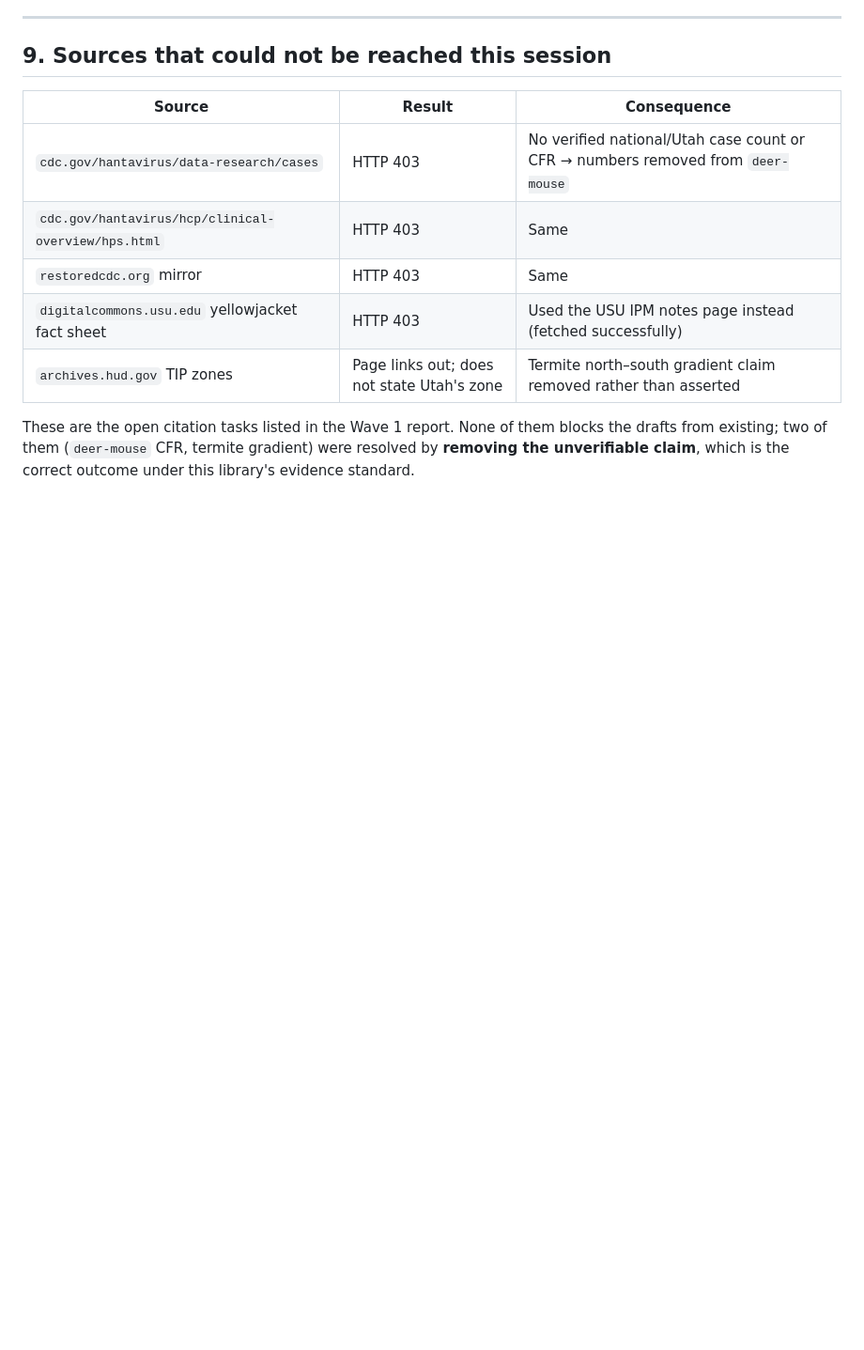
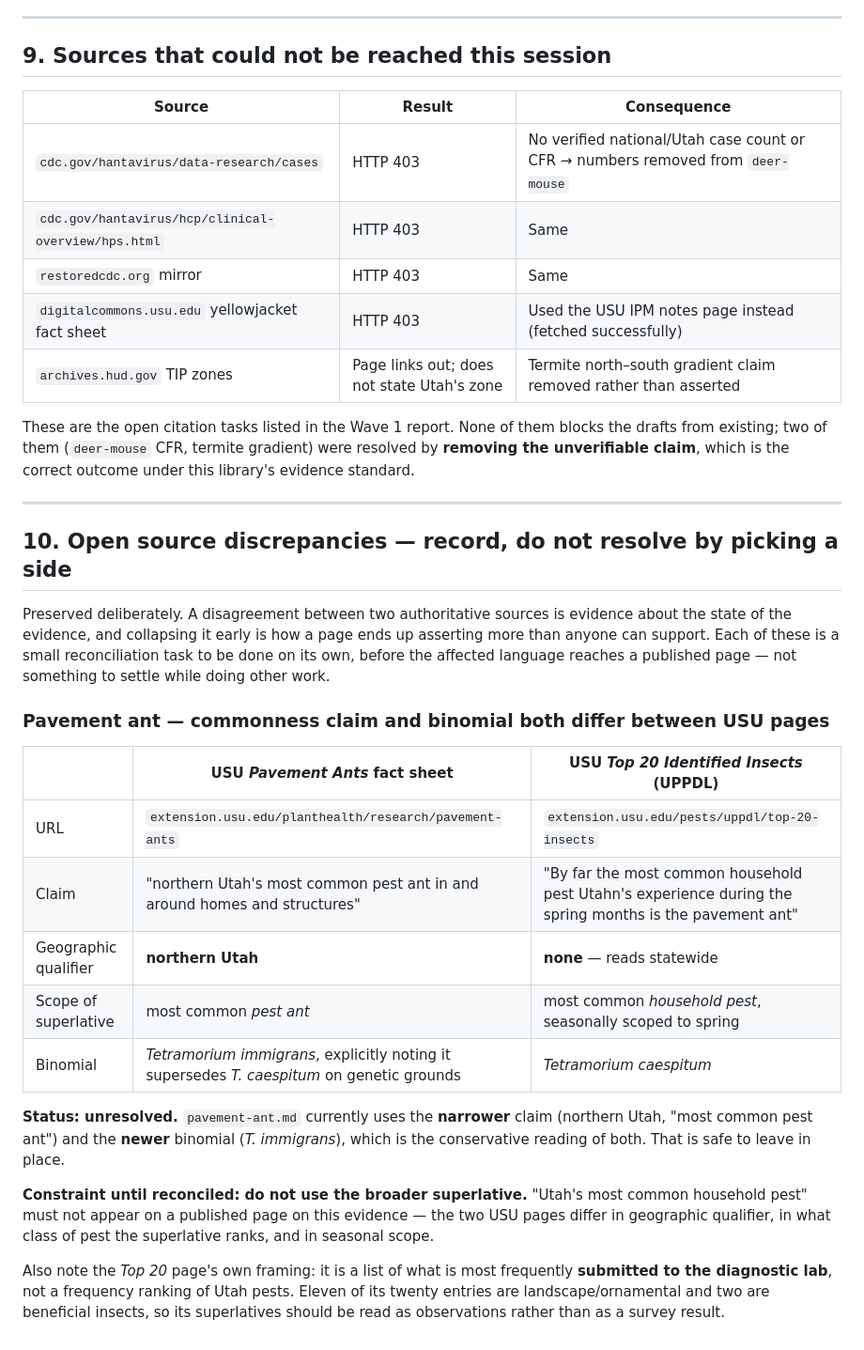
Before and after one commit to angeloanthony/wernexastro, a Markdown page: docs/pest-evidence.md, the part around the change. Shown at 94% size. Drawn GitHub-style; blank space fills up the shorter version.

Commit message:
docs(evidence): record unresolved pavement-ant source discrepancy
Two USU pages disagree on the pavement ant's commonness claim (northern
Utah's most common pest ant vs. by far the most common household pest
Utahns experience in spring), on the class of pest the superlative ranks,
on seasonal scope, and on the binomial (T. immigrans vs T. caespitum).

Recorded rather than resolved. pavement-ant.md already uses the narrower
claim and the newer binomial, which is the conservative reading, so no
page change is needed. Constraint noted: the broader superlative must not
reach a published page until this is reconciled as its own task.

Also records that the Top 20 list is a diagnostic-lab submission ranking,
not a frequency survey - 11 of 20 entries are landscape/ornamental and 2
are beneficial insects.

Co-Authored-By: Claude Opus 5 <noreply@anthropic.com>

```diff
--- a/docs/pest-evidence.md
+++ b/docs/pest-evidence.md
@@ -347,3 +347,35 @@ the Turkestan cockroach.
 These are the open citation tasks listed in the Wave 1 report. None of them blocks the drafts
 from existing; two of them (`deer-mouse` CFR, termite gradient) were resolved by **removing
 the unverifiable claim**, which is the correct outcome under this library's evidence standard.
+
+---
+
+## 10. Open source discrepancies — record, do not resolve by picking a side
+
+Preserved deliberately. A disagreement between two authoritative sources is evidence about the
+state of the evidence, and collapsing it early is how a page ends up asserting more than anyone
+can support. Each of these is a small reconciliation task to be done on its own, before the
+affected language reaches a published page — not something to settle while doing other work.
+
+### Pavement ant — commonness claim and binomial both differ between USU pages
+
+| | USU *Pavement Ants* fact sheet | USU *Top 20 Identified Insects* (UPPDL) |
+|---|---|---|
+| URL | `extension.usu.edu/planthealth/research/pavement-ants` | `extension.usu.edu/pests/uppdl/top-20-insects` |
+| Claim | "northern Utah's most common pest ant in and around homes and structures" | "By far the most common household pest Utahn's experience during the spring months is the pavement ant" |
+| Geographic qualifier | **northern Utah** | **none** — reads statewide |
+| Scope of superlative | most common *pest ant* | most common *household pest*, seasonally scoped to spring |
+| Binomial | *Tetramorium immigrans*, explicitly noting it supersedes *T. caespitum* on genetic grounds | *Tetramorium caespitum* |
+
+**Status: unresolved.** `pavement-ant.md` currently uses the **narrower** claim (northern Utah,
+"most common pest ant") and the **newer** binomial (*T. immigrans*), which is the conservative
+reading of both. That is safe to leave in place.
+
+**Constraint until reconciled: do not use the broader superlative.** "Utah's most common household
+pest" must not appear on a published page on this evidence — the two USU pages differ in
+geographic qualifier, in what class of pest the superlative ranks, and in seasonal scope.
+
+Also note the *Top 20* page's own framing: it is a list of what is most frequently **submitted to
+the diagnostic lab**, not a frequency ranking of Utah pests. Eleven of its twenty entries are
+landscape/ornamental and two are beneficial insects, so its superlatives should be read as
+observations rather than as a survey result.
```
